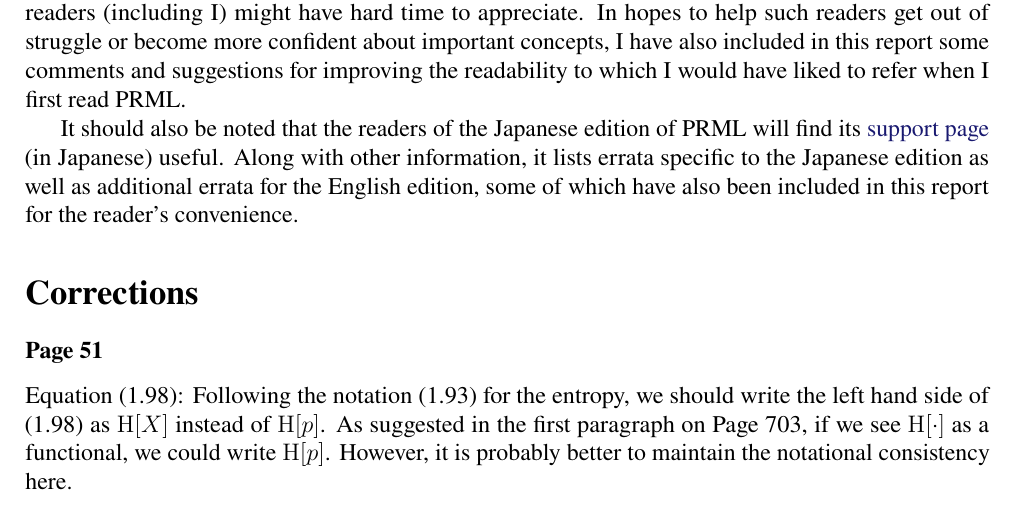
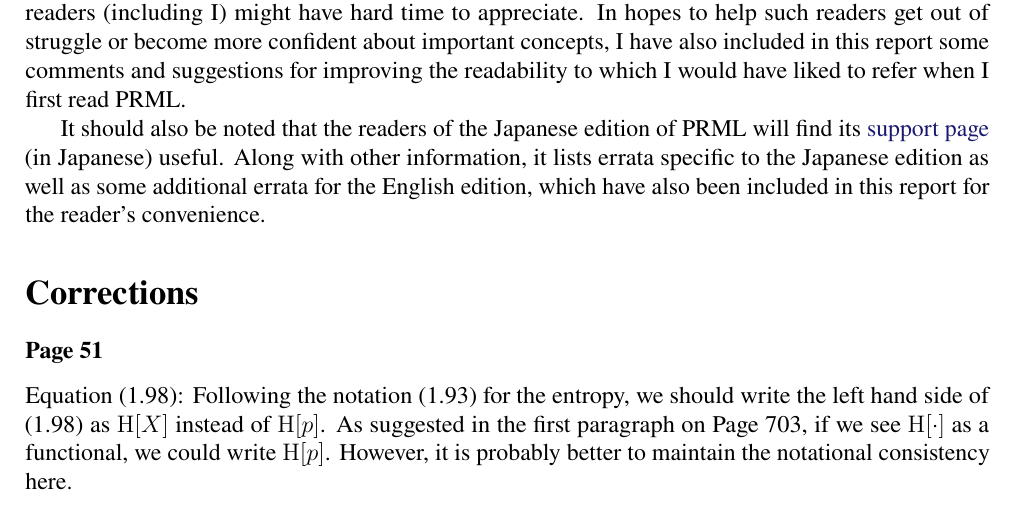
Before and after one commit to yousuketakada/prml_errata, a LaTeX document (prml_errata.tex): part of page 1 of 30, cut so that both start at the same text. Compiled offline with pdfLaTeX.

Commit message:
Edit preface

```diff
--- a/prml_errata.tex
+++ b/prml_errata.tex
@@ -61,8 +61,8 @@ It should also be noted that the readers of the Japanese edition of PRML will fi
 \href{http://ibisforest.org/index.php?PRML}{support page} (in Japanese) useful.
 Along with other information,
 it lists errata specific to the Japanese edition as well as
-additional errata for the English edition,
-some of which have also been included in this report for the reader's convenience.
+some additional errata for the English edition,
+which have also been included in this report for the reader's convenience.
 
 \section*{Corrections}
 
```
